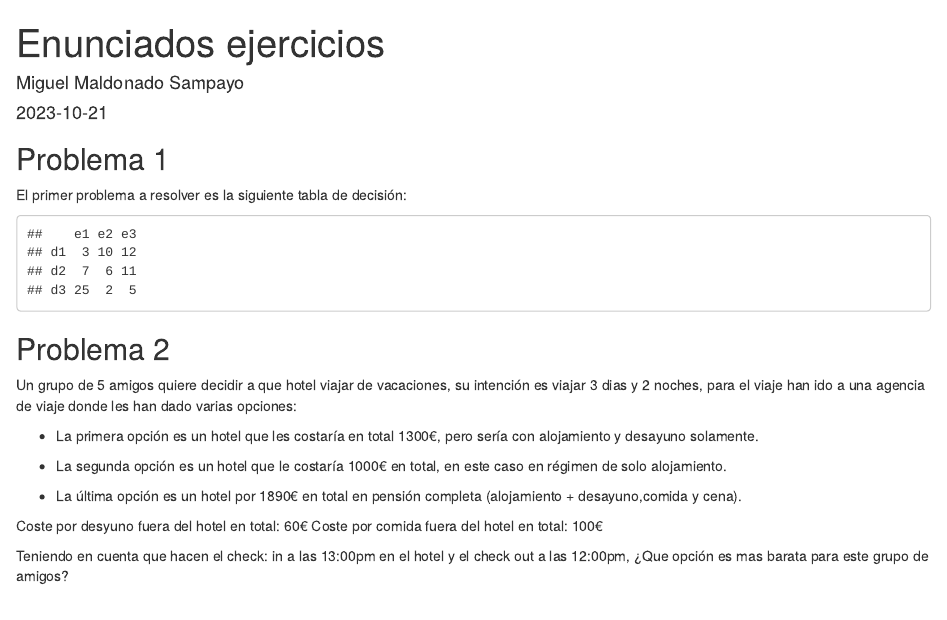
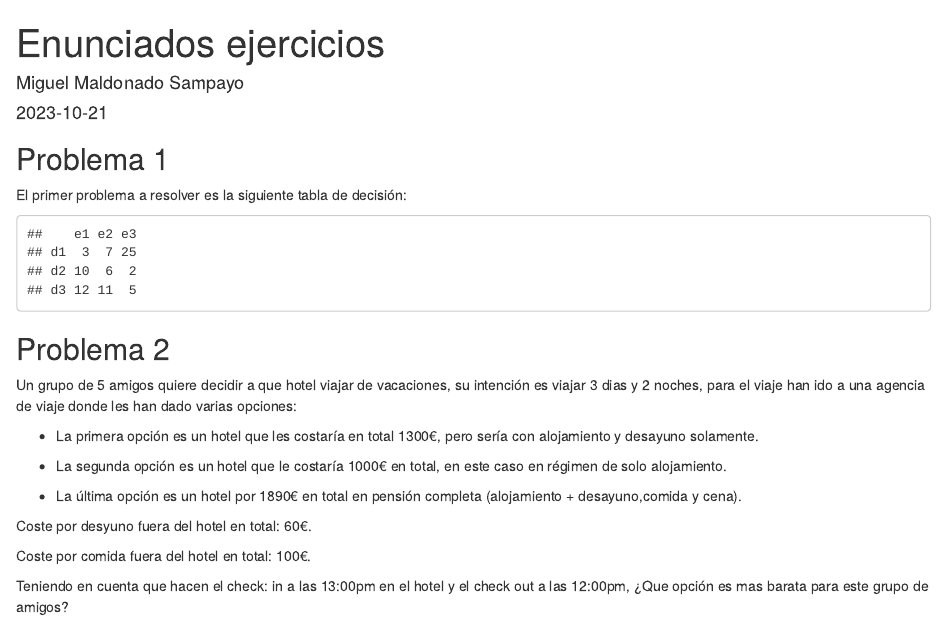
Before and after one commit to Migmalsam/Trabajo01indtd2023, an R Markdown document (Enunciados ejercicios.Rmd): the page in a window 1100 px wide, from its top. Rendered offline with R 4.5, knitr and Pandoc, with nearby package versions.

Commit message:
He introducido el archivo .R para realizar las funciones de incertidumbre y además he cambiado  la función con la que habia crado la tabla para crearla con la función "crea.tablaX"

````diff
--- a/Enunciados ejercicios.Rmd
+++ b/Enunciados ejercicios.Rmd
@@ -7,7 +7,8 @@ output: html_document
 ## Problema 1
 El primer problema a resolver es la siguiente tabla de decisión:
 ```{r echo=FALSE}
-tabla=matrix(c(3,7,25,10,6,2,12,11,5),3,3)
+source("teoriadecision_funciones_incertidumbre.R")
+tabla=crea.tablaX(c(3,7,25,10,6,2,12,11,5),3,3)
 rownames(tabla)=c("d1","d2","d3")
 colnames(tabla)=c("e1","e2","e3")
 tabla
@@ -22,8 +23,9 @@ Un grupo de 5 amigos quiere decidir a que hotel viajar de vacaciones, su intenci
 
 - La última opción es un hotel por 1890€ en total en pensión completa (alojamiento + desayuno,comida y cena).
 
-Coste por desyuno fuera del hotel en total: 60€
-Coste por comida fuera del hotel en total: 100€
+Coste por desyuno fuera del hotel en total: 60€.
+
+Coste por comida fuera del hotel en total: 100€.
 
 
 Teniendo en cuenta que hacen el check: in a las 13:00pm en el hotel y el check out a las 12:00pm, ¿Que opción es mas barata para este grupo de amigos?
--- /dev/null
+++ b/teoriadecision_funciones_incertidumbre.R
@@ -0,0 +1,570 @@
+# fichero: teoriadecision_funciones_incertidumbre_nuevo.R ----
+## Funciones útiles ----
+
+crea.tablaX = function(vector_matporfilas,numalternativas=3,numestados=4) {
+
+  X = matrix(vector_matporfilas,nrow=numalternativas,ncol=numestados,byrow=TRUE)
+  colnames(X) = paste('e',1:numestados,sep='');
+  rownames(X) = paste('d',1:numalternativas,sep='');
+  return(X);
+
+}
+
+# Introducimos los datos en R en forma de matriz:
+#   ```{r}
+# X = matrix(c(5,4,6,2,3,1,-1,8,7,5,2,0),nrow=4,ncol=3,byrow=TRUE)
+# X
+# colnames(X)=c('e1','e2','e3')
+# rownames(X)=c('d1','d2','d3','d4')
+# X
+# ```
+
+
+
+which.min.general = function(vector) {
+  minimo = min(vector);
+  res = which(vector == minimo);
+  return(res);
+
+}
+
+which.max.general = function(vector) {
+  maximo = max(vector);
+  res = which(vector == maximo);
+  return(res);
+
+}
+
+
+##which.min.general(c(3,2,8,2,9,2))
+##which.min.general(c(3,2,8,1,9,2))
+
+distanciaEuclidea = function(pto1,pto2) {
+  return( sqrt( sum( (pto1-pto2)^2 )  ) )
+}
+
+
+
+criterio.tablaX.ejemplos = function(cual=1) {
+
+  if (cual==2) { ## cual == 2  ## desfav.
+    X = crea.tablaX(c(2,12,-3,5,5,-1,0,10,-2),numalternativas = 3,numestados = 3)
+  } else if (cual==3) { ## cual == 3  ## desfav.
+    X = crea.tablaX(c(125,120,156,60,130,80),numalternativas = 3,numestados = 2)
+  } else {  ## cual == 1
+    X = crea.tablaX(c(5,4,6,2,3,1,-1,8,7,5,2,0),numalternativas = 4,numestados = 3)
+  }
+  return(X);
+
+}
+
+## Funciones Métodos de Decisión bajo Incertidumbre ----
+
+## Criterio de Wald o Pesimista
+criterio.Wald = function(tablaX,favorable=TRUE) {
+
+  X = tablaX;
+  if (favorable) {
+    AltW = apply(X,MARGIN=1,min);
+    ##AltW
+    Wald = max(AltW);
+    Alt_Wald = which.max.general(AltW);
+    metodo = 'favorable';
+  } else {
+    AltW = apply(X,MARGIN=1,max);
+    ##AltW
+    Wald = min(AltW);
+    Alt_Wald = which.min.general(AltW);
+    metodo = 'desfavorable';
+  }
+  resultados = list();
+  resultados$criterio = 'Wald';
+  resultados$metodo = metodo;
+  resultados$tablaX = tablaX;
+  resultados$ValorAlternativas = AltW;
+  resultados$ValorOptimo = Wald;
+  resultados$AlternativaOptima = Alt_Wald;
+
+  return(resultados);
+
+
+}
+
+
+
+
+
+criterio.Optimista = function(tablaX,favorable=TRUE) {
+
+  X = tablaX;
+  if (favorable) {
+    AltM = apply(X,MARGIN=1,max);
+    ##AltM
+    Maximax = max(AltM);
+    Alt_Maximax = which.max.general(AltM);
+    metodo = 'favorable';
+  } else {
+    AltM = apply(X,MARGIN=1,min);
+    ##AltM
+    Maximax = min(AltM);
+    Alt_Maximax = which.min.general(AltM);
+    metodo = 'desfavorable';
+  }
+  resultados = list();
+  resultados$criterio = 'Optimista';
+  resultados$metodo = metodo;
+  resultados$tablaX = tablaX;
+  resultados$ValorAlternativas = AltM;
+  resultados$ValorOptimo = Maximax;
+  resultados$AlternativaOptima = Alt_Maximax;
+
+  return(resultados);
+
+
+}
+
+
+
+## factor de optimismo   (alfab * "lo mejor" Altmax en favor. y Altmin en desf.)
+criterio.Hurwicz = function(tablaX,alfa=0.3,favorable=TRUE) {
+  # alfa es un escalar entre 0 y 1 lo obtiene para ese único valor
+  X = tablaX;
+  if (favorable) {
+    Altmin = apply(X,MARGIN=1,min);
+    Altmax= apply(X,MARGIN=1,max);
+    AltH = alfa * Altmax + (1-alfa) * Altmin
+    Hurwicz = max(AltH)
+    Alt_Hurwicz = which.max.general(AltH)
+    metodo = 'favorable';
+  } else {
+    Altmin = apply(X,MARGIN=1,min);
+    Altmax= apply(X,MARGIN=1,max);
+    AltH = (1-alfa) * Altmax + alfa * Altmin
+    Hurwicz = min(AltH)
+    Alt_Hurwicz = which.min.general(AltH)
+    metodo = 'desfavorable';
+  }
+  resultados = list();
+  resultados$criterio = 'Hurwicz';
+  resultados$alfa = alfa;
+  resultados$metodo = metodo;
+  resultados$tablaX = tablaX;
+  resultados$ValorAlternativas = AltH;
+  resultados$ValorOptimo = Hurwicz;
+  resultados$AlternativaOptima = Alt_Hurwicz;
+
+  return(resultados);
+
+
+
+}
+
+## factor de optimismo   (alfab * "lo mejor" Altmax en favor. y Altmin en desf.)
+criterio.Hurwicz.General = function(tablaX,alfa=0.3,favorable=TRUE) {
+  # si alfa es un escalar entre 0 y 1 lo obtiene para ese único valor
+  # si alfa es igual a un número mayor que 1, lo usa para obtener cálculos para dividir el rango 0-1
+  X = tablaX;
+  if (favorable) {
+    Altmin = apply(X,MARGIN=1,min);
+    Altmax= apply(X,MARGIN=1,max);
+    if (alfa<=1) {
+      valfa = c(alfa);
+    } else {
+      valfa = seq(from=0,to=1,by=(1/alfa)); ## alfa: 100, 200,
+    }
+    vHurwicz = rep(0,length(valfa))
+    Alt_vHurwicz = rep(0,length(valfa))
+    for (i in 1:length(valfa)) {
+      alfab = valfa[i];
+      vAltH = alfab * Altmax + (1-alfab) * Altmin;
+      vHurwicz[i] = max(vAltH);
+      Alt_vHurwicz[i] = which.max(vAltH);
+      Alt_vHurwicz_g = which.max.general(vAltH);
+    }
+    metodo = 'favorable';
+  } else {
+    Altmin = apply(X,MARGIN=1,min);
+    Altmax= apply(X,MARGIN=1,max);
+    if (alfa<=1) {
+      valfa = c(alfa);
+    } else {
+      valfa = seq(from=0,to=1,by=(1/alfa)); ## alfa: 100, 200,
+    }
+    vHurwicz = rep(0,length(valfa))
+    Alt_vHurwicz = rep(0,length(valfa))
+    for (i in 1:length(valfa)) {
+      alfab = valfa[i];
+      vAltH = (1-alfab) * Altmax + alfab * Altmin;
+      vHurwicz[i] = min(vAltH);
+      Alt_vHurwicz[i] = which.min(vAltH);
+      Alt_vHurwicz_g = which.min.general(vAltH);
+
+    }
+    metodo = 'desfavorable';
+  }
+  resultados = list();
+  resultados$criterio = 'Hurwicz';
+  resultados$alfa = alfa;
+  resultados$metodo = metodo;
+  resultados$tablaX = tablaX;
+  resultados$ValorAlternativas = vAltH;
+  resultados$ValorOptimo = vHurwicz;
+  if (length(valfa)==1) {
+    resultados$AlternativaOptima = Alt_vHurwicz_g;
+  } else {
+    resultados$AlternativaOptima = Alt_vHurwicz;
+  }
+
+  return(resultados);
+
+
+
+}
+
+
+
+dibuja.criterio.Hurwicz = function(tablaX,favorable=TRUE) {
+  X = tablaX;
+  Altmin = apply(X,MARGIN=1,min);
+  Altmax = apply(X,MARGIN=1,max);
+  valfa = seq(from=0,to=1,by=0.05);
+  vHurwicz = rep(0,length(valfa));
+  Alt_vHurwicz = rep(0,length(valfa));
+  for (i in 1:length(valfa)) {
+    alfab = valfa[i];
+    if (favorable) {
+      vAltH = alfab * Altmax + (1-alfab) * Altmin;
+      vHurwicz[i] = max(vAltH)
+    } else {
+      vAltH = alfab * Altmin + (1-alfab) * Altmax;
+      vHurwicz[i] = min(vAltH)
+    }
+
+  }
+
+  x0=0;x1=1;
+  y0 = min(Altmin);
+  y1 = max(Altmax);
+  rg = y1-y0;
+  y0=y0-0.1*rg;y1=y1+0.1*rg;
+  plot(c(x0,x1), c(y0,y1), type = "n", xlab = "alpha", ylab = "Criterio Hurwicz");
+  nn = length(Altmin);
+  colores = rainbow(nn);
+  abline(v=0);
+  abline(v=1);
+  if (favorable) {
+    for (i in 1:nn) {
+      aa = Altmin[i];
+      bb = (Altmax[i] - Altmin[i]);
+      abline(a=aa,b=bb,col=colores[i]);
+    }
+  } else {
+    for (i in 1:nn) {
+      aa = Altmax[i];
+      bb = (Altmin[i] - Altmax[i]);
+      abline(a=aa,b=bb,col=colores[i]);
+    }
+  }
+  lines(valfa,vHurwicz,col=rainbow(nn+1)[nn+1],lty=3,lwd=3)
+  if (favorable) {
+    legend("bottomright",legend=rownames(X),fill=colores,inset=0.05)
+    title("Criterio de Hurwicz (favorable - línea discontinua)")
+  } else {
+    legend("topright",legend=rownames(X),fill=colores,inset=0.05)
+    title("Criterio de Hurwicz (desfavorable - línea discontinua)")
+  }
+
+}
+
+
+# FUNCION : esta funcion nos da los valores de alfa para los que las alternativas cambian
+
+# Entrada: Tabla, favorable (T/F)
+# Salida: Intervalo -> Alternativa (óptima para ese intervalo de alfa)
+# Autores: Ana Solis, Luca Ricardi y Paula Gutiérrez (Noviembre-2021)
+
+dibuja.criterio.Hurwicz_Intervalos = function(tablaX,favorable=TRUE,mostrarGrafico=TRUE) {
+    X = tablaX # renombramos la tabla
+    Altmin = apply(X,MARGIN=1,min)      # vector de minimos (por filas)
+    Altmax = apply(X,MARGIN=1,max)      # vector de maximos (por filas)
+    valfa = seq(from=0,to=1,by=0.05)    # vector de valores para alfa (entre 0 y 1)
+    Hurw <- data.frame(Alt_opt = rep(0,length(valfa)),vHurwicz = rep(0,length(valfa)))
+
+    #Alt_opt = rep(0,length(valfa))      # creamos el vector de decisiones (por el criterio de Hurwicz) para cada valor de alfa
+
+    alfaCorte=c()                       # vector que contiene los valores de alfa donde cambian las decisiones
+    for (i in 1:length(valfa)) {
+        Opt <- criterio.Hurwicz(X, alfa = valfa[i], favorable)
+        Hurw[i,] <-  rbind(Opt$AlternativaOptima[[1]],Opt$ValorOptimo) # obtenemos las alternativas para cada alfa
+        Alt=c() # Este va a ser el Vector de las alternativas optimas para todos los alfa
+        for (i in 1:dim(Hurw)[1]) {
+            valrepetidos = duplicated(Hurw$Alt_opt) # Vector de TRUE/FALSE donde los FALSE son los elementos que se repiten
+            if (isFALSE(valrepetidos[i])){
+                Alt = c(Alt,Hurw$Alt_opt[i]) # Si es falso (si el valor se repite) lo almacenamos en el vector Alt
+            }
+        }
+    }
+    # Teniendo el vector de alternativas (Alt) buscamos los puntos de corte de las rectas asociadas a cada alternativa (beneficios)
+    # Por ejemplo, la recta que sale de la alternativa a1 y a2 seria:
+    #
+    #               a1Max *alfa +(1-alfa)*a1Min = a2Max *alfa +(1-alfa)*a2Min
+    #
+    # Pasando todo a un  miembro e igualando a 0 nos queda:
+    #
+    #               alfa * (a1Max- a2Max - a1Min + a2Min) + a1Min -a2Min = 0
+    #
+    # Buscamos ahora los valores de alfa para los que se cortan las rectas asociadas a cada decision
+    for (i in 1:(length(Alt)-1)){
+        imax = as.numeric(Altmax[Alt[i]])      # maximo asociado a la decision i del vector Alt
+        imax1 = as.numeric(Altmax[Alt[i+1]])   # maximo asociado a la decision i+1 del vector Alt
+        imin = as.numeric(Altmin[Alt[i]])      # minimo asociado a la decision i del vector Alt
+        imin1 = as.numeric(Altmin[Alt[i+1]])   # minimo asociado a la decision i+1 del vector Alt
+        if (favorable){
+            pCorte = function(alfa) {alfa * (imax-imax1-imin+imin1)+imin-imin1}
+            alfaC = uniroot(pCorte, interval = c(0,1))$root[[1]] # Buscamos los 0 para cada funcion
+            alfaCorte[i] = alfaC  # Almacenamos los valores de alfa para los que las rectas se cortan en alfaCorte
+        } else {
+            # Para el caso de costes (alternativas a1 y a2):
+            #
+            #               a1Max *(1-alfa) +alfa*a1Min = a2Max *(1-alfa) +alfa*a2Min
+            #
+            # Pasando todo a un  miembro e igualando a 0 nos queda:
+            #
+            #               alfa * (a1Min- a2Min - a1Max + a2Max) + a1Max -a2Max = 0
+            #
+            pCorte = function(alfa) {alfa * (imin-imin1-imax+imax1)+imax-imax1}
+            alfaC = uniroot(pCorte, interval = c(0,1))$root[[1]] # Buscamos los 0 para cada funcion
+            alfaCorte[i] = alfaC  # Almacenamos los valores de alfa para los que las rectas se cortan en alfaCorte
+        }
+
+    }
+
+    if (mostrarGrafico) {
+        x0=0;x1=1;
+        y0 = min(Altmin);
+        y1 = max(Altmax);
+        rg = y1-y0;
+        y0=y0-0.1*rg;y1=y1+0.1*rg;
+        plot(c(x0,x1), c(y0,y1), type = "n", xlab = "alpha", ylab = "Criterio Hurwicz");
+        nn = length(Altmin);
+        colores = rainbow(nn) #aquí es donde estaba el fallo, por lo que salían todas las lineas azules.
+        abline(v=0);
+        abline(v=1);
+        if (favorable) {
+            for (i in 1:nn) {
+                aa = Altmin[i];
+                bb = (Altmax[i] - Altmin[i]);
+                abline(a=aa,b=bb,col=colores[i]);
+            }
+        } else {
+            for (i in 1:nn) {
+                aa = Altmax[i];
+                bb = (Altmin[i] - Altmax[i]);
+                abline(a=aa,b=bb,col=colores[i]);
+            }
+        }
+
+        lines(valfa,Hurw$vHurwicz,col="green",lty=3,lwd=3)
+        abline(v = alfaCorte, col="red")
+
+        if (favorable) {
+            legend("bottomright",legend=rownames(X),fill=colores,inset=0.05) #leyendas añadidas
+            title("Criterio de Hurwicz (favorable - línea discontinua)")
+        } else {
+            legend("topright",legend=rownames(X),fill=colores,inset=0.05) #leyendas añadidas
+            title("Criterio de Hurwicz (desfavorable - línea discontinua)")
+        }
+    }
+
+    alfaCorte = round(alfaCorte, 3)
+    if (length(alfaCorte)==1){
+        Int1=paste("(",0,",",alfaCorte,")")
+        Int2=paste("(",alfaCorte,",",1,")")
+        Soluciones = cbind(c(Int1,Int2),c(Alt[1],Alt[2]))
+    } else {
+        Int0=paste("(",0,",",alfaCorte[1],")")
+        Int1=paste("(",alfaCorte[length(alfaCorte)],",",1,")")
+        Int = ""
+        Soluciones= c(Int0, Alt[1])
+        for (i in 1:(length(alfaCorte)-1)){
+            Int[i] = paste("(",alfaCorte[i],",",alfaCorte[i+1],")")
+            Soluciones = rbind(Soluciones,c(Int[i],Alt[i+1]))
+        }
+        Soluciones = rbind(Soluciones,c(Int1,Alt[length(Alt)]))
+    }
+    colnames(Soluciones)=c("Intervalo","Alternativa")
+
+    resultados = list();
+    resultados$AltOptimas = Alt;
+    resultados$PuntosDeCorte = alfaCorte;
+    resultados$IntervalosAlfa = Soluciones;
+    return(resultados)
+
+}
+
+
+
+
+## Savage
+
+criterio.Savage = function(tablaX,favorable=TRUE) {
+
+  X = tablaX;
+  if (favorable) {
+    Mejores = apply(X,MARGIN=2,max);
+    temp1 = rep(Mejores,dim(X)[1])
+    Mmejores = matrix(temp1,nrow=dim(X)[1],ncol=dim(X)[2],byrow=TRUE);
+    Pesos = abs(Mmejores-X);
+    ##print(Pesos)
+    ## Ahora criterio Wald Minimax Pesimista (desfavorable)
+    AltWS= apply(Pesos,MARGIN=1,max);
+    Savage = min(AltWS);
+    Alt_Savage = which.min.general(AltWS);
+    metodo = 'favorable';
+  } else {
+    Mejores = apply(X,MARGIN=2,min);
+    temp1 = rep(Mejores,dim(X)[1])
+    Mmejores = matrix(temp1,nrow=dim(X)[1],ncol=dim(X)[2],byrow=TRUE);
+    Pesos = abs(Mmejores-X);
+    ## Ahora criterio Wald Minimax (desfavorable)
+    AltWS= apply(Pesos,MARGIN=1,max);
+    Savage = min(AltWS);
+    Alt_Savage = which.min.general(AltWS);
+    metodo = 'desfavorable';
+  }
+  resultados = list();
+  resultados$criterio = 'Savage';
+  resultados$metodo = metodo;
+  resultados$tablaX = tablaX;
+  resultados$Mejores = Mejores;
+  resultados$Pesos = Pesos;
+  resultados$ValorAlternativas = AltWS;
+  resultados$ValorOptimo = Savage;
+  resultados$AlternativaOptima = Alt_Savage;
+
+  return(resultados);
+
+
+}
+
+
+
+criterio.Laplace = function(tablaX,favorable=TRUE) {
+
+  X = tablaX;
+  if (favorable) {
+    AltL = apply(X,MARGIN=1,mean);
+    Laplace = max(AltL) # favorable
+    Alt_Laplace = which.max.general(AltL)
+    metodo = 'favorable';
+  } else {
+    AltL = apply(X,MARGIN=1,mean);
+    Laplace = min(AltL) # desfavorable
+    Alt_Laplace = which.min.general(AltL)
+    metodo = 'desfavorable';
+  }
+  resultados = list();
+  resultados$criterio = 'Laplace';
+  resultados$metodo = metodo;
+  resultados$tablaX = tablaX;
+  resultados$ValorAlternativas = AltL;
+  resultados$ValorOptimo = Laplace;
+  resultados$AlternativaOptima = Alt_Laplace;
+
+  return(resultados);
+
+}
+
+
+
+criterio.PuntoIdeal = function(tablaX,favorable=TRUE) {
+
+  X = tablaX;
+  if (favorable) {
+    MejoresPT = apply(X,MARGIN=2,max); # favorable
+    AltPT = rep(0,dim(X)[1])
+    for (i in 1:dim(X)[1]) {
+      AltPT[i] = distanciaEuclidea(MejoresPT,X[i,])
+    }
+    ##AltPT
+    names(AltPT) = rownames(tablaX)
+    PuntoIdeal = min(AltPT);
+    Alt_PuntoIdeal = which.min.general(AltPT);
+    metodo = 'favorable';
+  } else {
+    MejoresPT = apply(X,MARGIN=2,min); # desfavorable
+    AltPT = rep(0,dim(X)[1])
+    names(AltPT) = rownames(tablaX)
+    for (i in 1:dim(X)[1]) {
+      AltPT[i] = distanciaEuclidea(MejoresPT,X[i,])
+    }
+    ##AltPT
+    PuntoIdeal = min(AltPT);
+    Alt_PuntoIdeal = which.min.general(AltPT);
+    metodo = 'desfavorable';
+  }
+  resultados = list();
+  resultados$criterio = 'Punto Ideal';
+  resultados$metodo = metodo;
+  resultados$tablaX = tablaX;
+  resultados$Mejores = MejoresPT;
+  resultados$ValorAlternativas = AltPT;
+  resultados$ValorOptimo = PuntoIdeal;
+  resultados$AlternativaOptima = Alt_PuntoIdeal;
+
+  return(resultados);
+
+}
+
+criterio.Todos = function(tablaX,alfa=0.3,favorable=TRUE) {
+
+  cri01 = criterio.Wald(tablaX,favorable);
+  cri02 = criterio.Optimista(tablaX,favorable);
+  cri03 = criterio.Hurwicz(tablaX,alfa,favorable);
+  cri04 = criterio.Savage(tablaX,favorable);
+  cri05 = criterio.Laplace(tablaX,favorable);
+  cri06 = criterio.PuntoIdeal(tablaX,favorable);
+
+  numestados = ncol(tablaX)
+  numalterna = nrow(tablaX)
+
+  resultado = cbind(tablaX,cri01$ValorAlternativas,cri02$ValorAlternativas,
+                    cri03$ValorAlternativas,cri04$ValorAlternativas,
+                    cri05$ValorAlternativas,cri06$ValorAlternativas);
+
+  decopt = c(rep(NA,numestados),cri01$AlternativaOptima[1],
+             cri02$AlternativaOptima[1],cri03$AlternativaOptima[1],
+             cri04$AlternativaOptima[1],cri05$AlternativaOptima[1],
+             cri06$AlternativaOptima[1]);
+
+  resultado = rbind(resultado,decopt);
+
+  colnames(resultado)[numestados+1] = cri01$criterio;
+  colnames(resultado)[numestados+2] = cri02$criterio;
+  colnames(resultado)[numestados+3] = cri03$criterio;
+  colnames(resultado)[numestados+4] = cri04$criterio;
+  colnames(resultado)[numestados+5] = cri05$criterio;
+  colnames(resultado)[numestados+6] = cri06$criterio;
+
+  if (favorable) {
+    rownames(resultado)[numalterna+1] = 'iAlt.Opt (fav.)';
+  } else {
+    rownames(resultado)[numalterna+1] = 'iAlt.Opt (Desfav.)';
+  }
+
+  ## nuevo
+  resultado = as.data.frame(resultado)
+  resultado = format(resultado,digits=4)
+  decopt = c(rep('--',numestados),
+             paste0(names(cri01$AlternativaOptima),collapse = ","),
+             paste0(names(cri02$AlternativaOptima),collapse = ","),
+             paste0(names(cri03$AlternativaOptima),collapse = ","),
+             paste0(names(cri04$AlternativaOptima),collapse = ","),
+             paste0(names(cri05$AlternativaOptima),collapse = ","),
+             paste0(names(cri06$AlternativaOptima),collapse = ","));
+  resultado[nrow(resultado),] = decopt
+  ## fin nuevo
+
+  return(resultado)
+
+}
````
Also changed, not shown: Enunciados-ejercicios.html.
